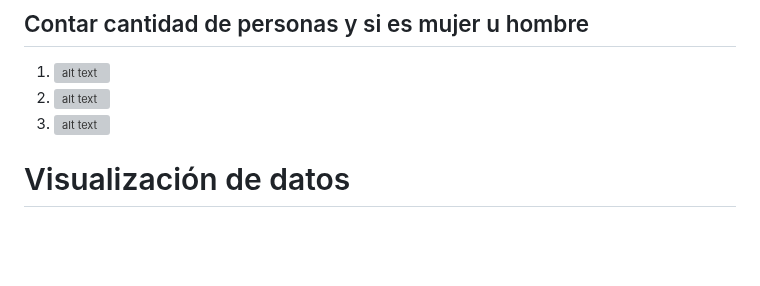
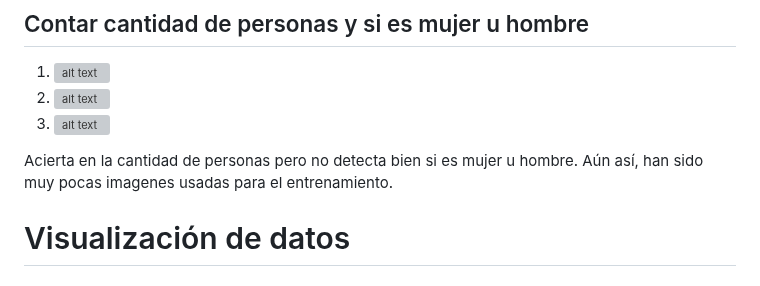
Before and after one commit to Arakistech/ASCENSORELGOIBAR, a Markdown page: README.md, the part around the change. GitHub-like rendering; blank space fills up the shorter version; grey boxes are pictures that could not be loaded.

Commit message:
edge impulse

```diff
--- a/README.md
+++ b/README.md
@@ -304,6 +304,8 @@ Para testear el entrenamiento ten el móvil activo y conectado. En el paso 8 ele
 2. ![alt text](https://raw.githubusercontent.com/Arakistech/ASCENSORELGOIBAR/refs/heads/main/Edge%20Impulse/Detectar%20imagenes/Screenshot%202025-02-04%20at%2016-47-25%20Fomo%20-%20Live%20classification%20-%20Edge%20Impulse%20-%20testing.5j5essko.png)
 3. ![alt text](https://raw.githubusercontent.com/Arakistech/ASCENSORELGOIBAR/refs/heads/main/Edge%20Impulse/Detectar%20imagenes/Screenshot%202025-02-04%20at%2016-47-33%20Fomo%20-%20Live%20classification%20-%20Edge%20Impulse%20-%20testing.5j5essko.png)
 
+Acierta en la cantidad de personas pero no detecta bien si es mujer u hombre. Aún así, han sido muy pocas imagenes usadas para el entrenamiento.
+
 # Visualización de datos
 
 ### Realidad Aumentada
```
